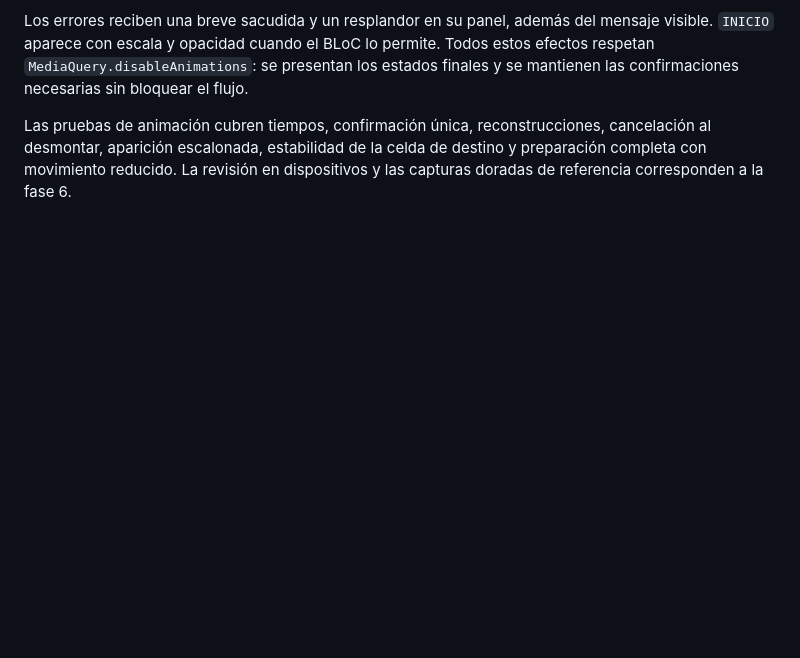
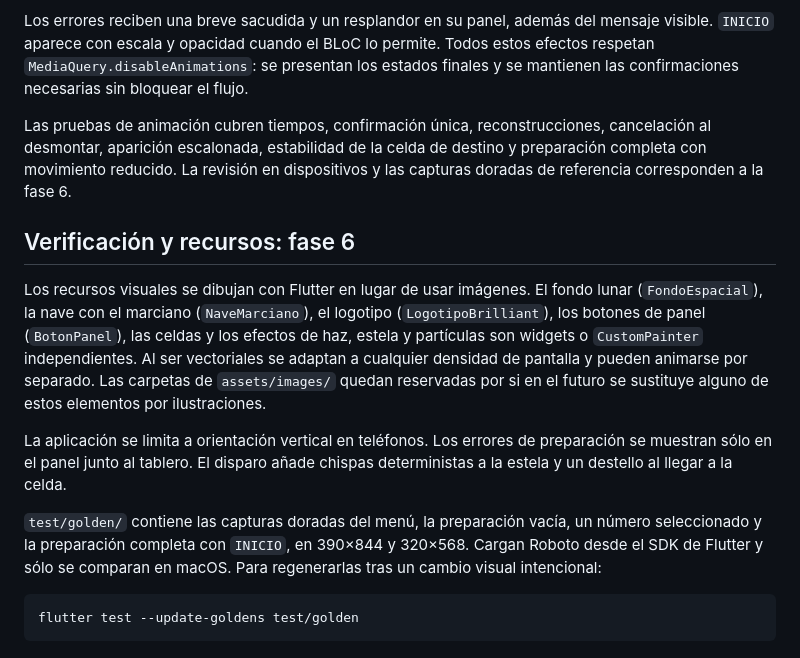
Before and after one commit to PapiElmo777/brilliant_game, a Markdown page: README.md, the part around the change. Drawn GitHub-style; blank space fills up the shorter version.

Commit message:
Documenta la fase 6 y la decisión de dibujar los recursos en Flutter
Co-Authored-By: Claude Opus 5.5 <noreply@anthropic.com>

````diff
--- a/README.md
+++ b/README.md
@@ -243,3 +243,15 @@ La bandeja conserva el espacio de las fichas utilizadas, sin mostrarlas ni inclu
 Los errores reciben una breve sacudida y un resplandor en su panel, además del mensaje visible. `INICIO` aparece con escala y opacidad cuando el BLoC lo permite. Todos estos efectos respetan `MediaQuery.disableAnimations`: se presentan los estados finales y se mantienen las confirmaciones necesarias sin bloquear el flujo.
 
 Las pruebas de animación cubren tiempos, confirmación única, reconstrucciones, cancelación al desmontar, aparición escalonada, estabilidad de la celda de destino y preparación completa con movimiento reducido. La revisión en dispositivos y las capturas doradas de referencia corresponden a la fase 6.
+
+## Verificación y recursos: fase 6
+
+Los recursos visuales se dibujan con Flutter en lugar de usar imágenes. El fondo lunar (`FondoEspacial`), la nave con el marciano (`NaveMarciano`), el logotipo (`LogotipoBrilliant`), los botones de panel (`BotonPanel`), las celdas y los efectos de haz, estela y partículas son widgets o `CustomPainter` independientes. Al ser vectoriales se adaptan a cualquier densidad de pantalla y pueden animarse por separado. Las carpetas de `assets/images/` quedan reservadas por si en el futuro se sustituye alguno de estos elementos por ilustraciones.
+
+La aplicación se limita a orientación vertical en teléfonos. Los errores de preparación se muestran sólo en el panel junto al tablero. El disparo añade chispas deterministas a la estela y un destello al llegar a la celda.
+
+`test/golden/` contiene las capturas doradas del menú, la preparación vacía, un número seleccionado y la preparación completa con `INICIO`, en 390×844 y 320×568. Cargan Roboto desde el SDK de Flutter y sólo se comparan en macOS. Para regenerarlas tras un cambio visual intencional:
+
+```sh
+flutter test --update-goldens test/golden
+```
````
